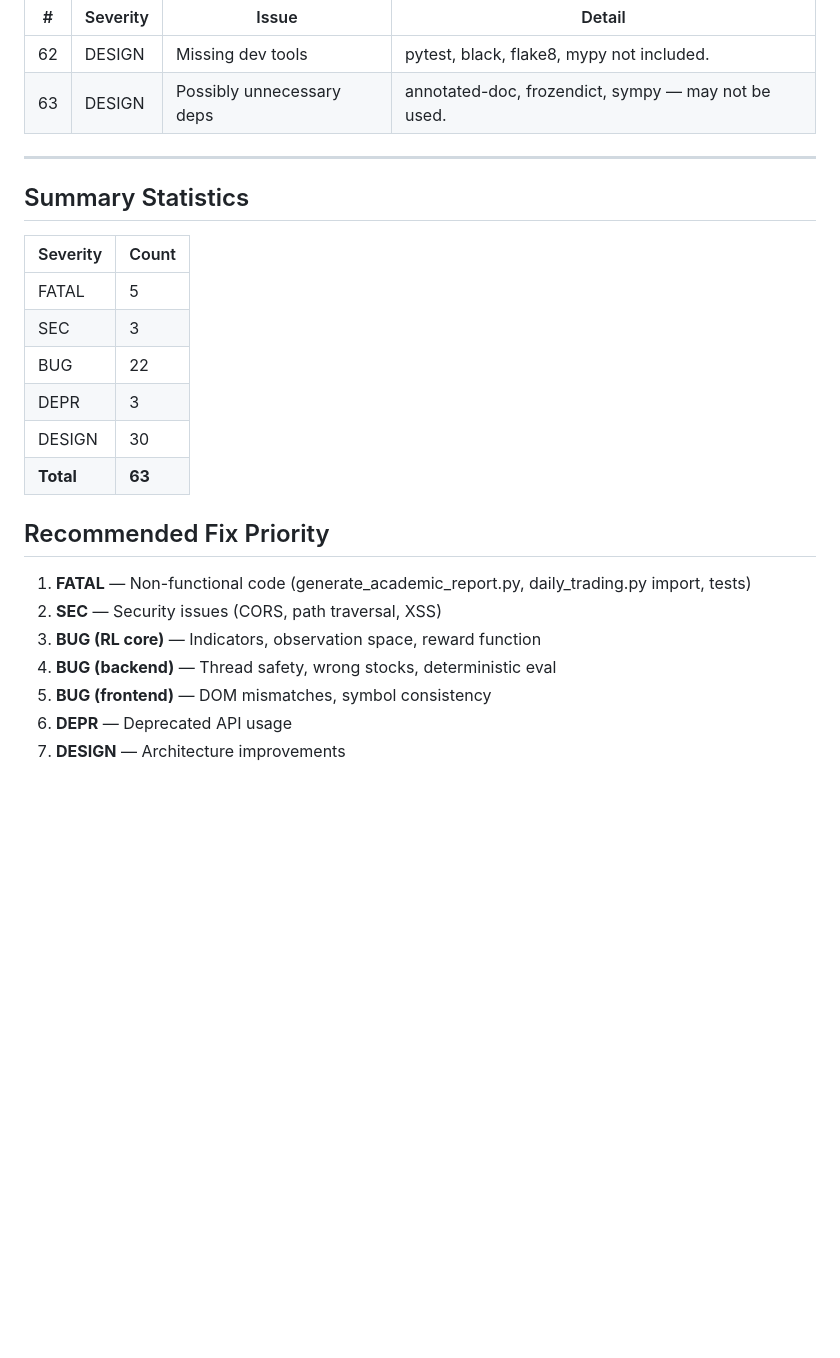
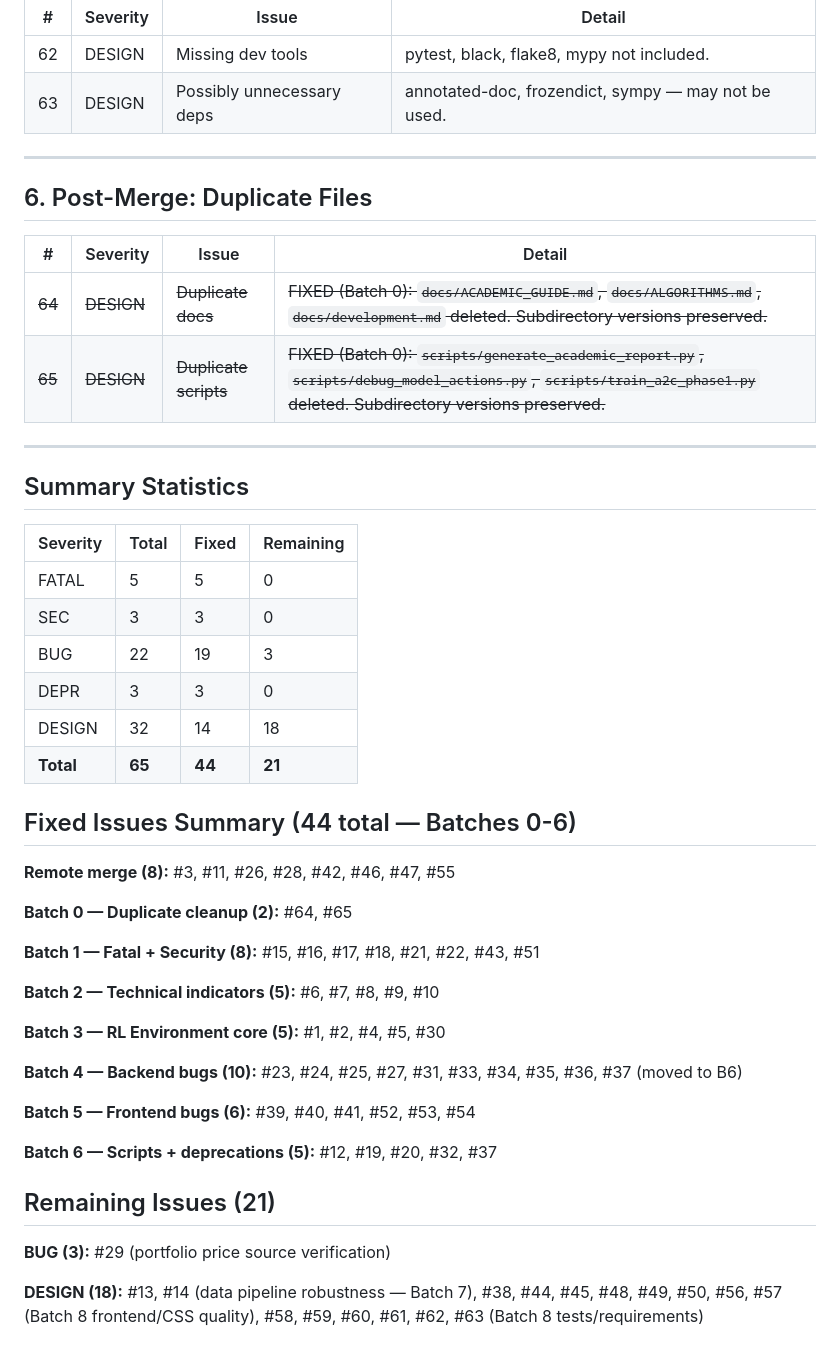
Before and after one commit to softdevcan/RL-Trading-Project, a Markdown page: docs/ISSUES.md, the part around one of its changes. GitHub-like rendering; blank space fills up the shorter version.

```diff
--- a/docs/ISSUES.md
+++ b/docs/ISSUES.md
@@ -164,22 +165,46 @@ Legend: `[FATAL]` = crashes/non-functional, `[BUG]` = wrong behavior, `[SEC]` =
 
 ---
 
+## 6. Post-Merge: Duplicate Files
+
+| # | Severity | Issue | Detail |
+|---|----------|-------|--------|
+| ~~64~~ | ~~DESIGN~~ | ~~Duplicate docs~~ | ~~FIXED (Batch 0): `docs/ACADEMIC_GUIDE.md`, `docs/ALGORITHMS.md`, `docs/development.md` deleted. Subdirectory versions preserved.~~ |
+| ~~65~~ | ~~DESIGN~~ | ~~Duplicate scripts~~ | ~~FIXED (Batch 0): `scripts/generate_academic_report.py`, `scripts/debug_model_actions.py`, `scripts/train_a2c_phase1.py` deleted. Subdirectory versions preserved.~~ |
+
+---
+
 ## Summary Statistics
 
-| Severity | Count |
-|----------|-------|
-| FATAL | 5 |
-| SEC | 3 |
-| BUG | 22 |
-| DEPR | 3 |
-| DESIGN | 30 |
-| **Total** | **63** |
+| Severity | Total | Fixed | Remaining |
+|----------|-------|-------|-----------|
+| FATAL | 5 | 5 | 0 |
+| SEC | 3 | 3 | 0 |
+| BUG | 22 | 19 | 3 |
+| DEPR | 3 | 3 | 0 |
+| DESIGN | 32 | 14 | 18 |
+| **Total** | **65** | **44** | **21** |
 
-## Recommended Fix Priority
-1. **FATAL** — Non-functional code (generate_academic_report.py, daily_trading.py import, tests)
-2. **SEC** — Security issues (CORS, path traversal, XSS)
-3. **BUG (RL core)** — Indicators, observation space, reward function
-4. **BUG (backend)** — Thread safety, wrong stocks, deterministic eval
-5. **BUG (frontend)** — DOM mismatches, symbol consistency
-6. **DEPR** — Deprecated API usage
-7. **DESIGN** — Architecture improvements
+## Fixed Issues Summary (44 total — Batches 0-6)
+
+**Remote merge (8):** #3, #11, #26, #28, #42, #46, #47, #55
+
+**Batch 0 — Duplicate cleanup (2):** #64, #65
+
+**Batch 1 — Fatal + Security (8):** #15, #16, #17, #18, #21, #22, #43, #51
+
+**Batch 2 — Technical indicators (5):** #6, #7, #8, #9, #10
+
+**Batch 3 — RL Environment core (5):** #1, #2, #4, #5, #30
+
+**Batch 4 — Backend bugs (10):** #23, #24, #25, #27, #31, #33, #34, #35, #36, #37 (moved to B6)
+
+**Batch 5 — Frontend bugs (6):** #39, #40, #41, #52, #53, #54
+
+**Batch 6 — Scripts + deprecations (5):** #12, #19, #20, #32, #37
+
+## Remaining Issues (21)
+
+**BUG (3):** #29 (portfolio price source verification)
+
+**DESIGN (18):** #13, #14 (data pipeline robustness — Batch 7), #38, #44, #45, #48, #49, #50, #56, #57 (Batch 8 frontend/CSS quality), #58, #59, #60, #61, #62, #63 (Batch 8 tests/requirements)
```
Also changed, not shown: other parts of docs/ISSUES.md (+59 -58 lines), docs/ISSUES-PLAN.md (+183 -233 lines).
